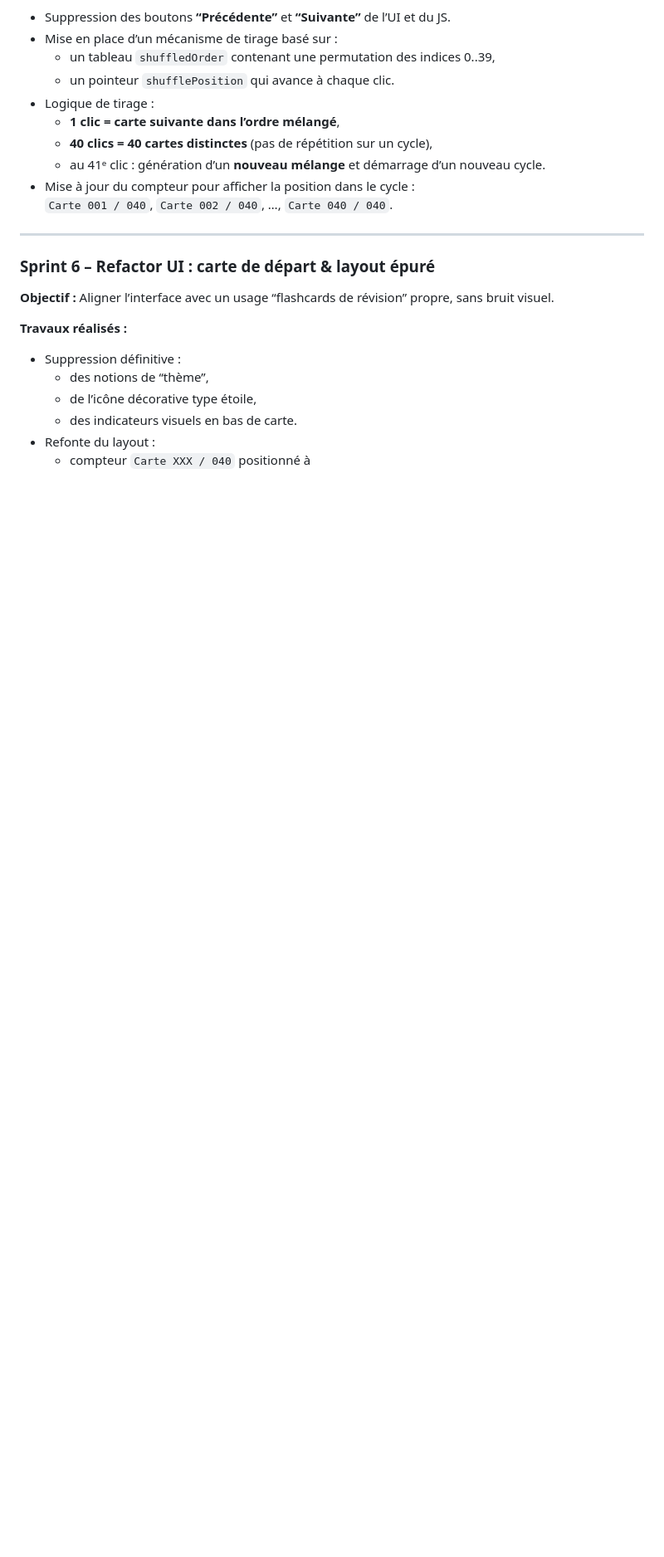
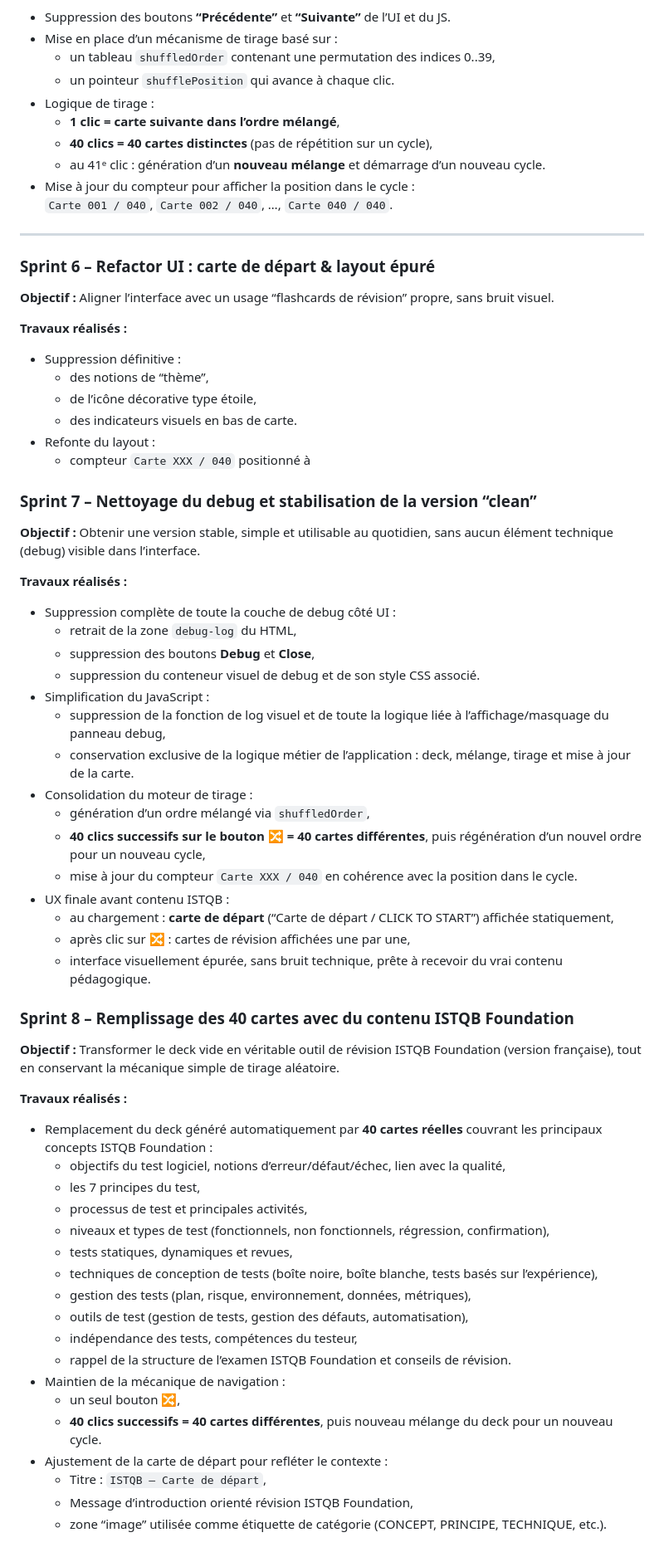
Before and after one commit to Damien-Test-Dev/flashcards-ipad, a Markdown page: README.md, the part around the change. Shown at 83% size. GitHub-like rendering; blank space fills up the shorter version.

Commit message:
Update README.md
add sprint 7 missing , now it is ok

```diff
--- a/README.md
+++ b/README.md
@@ -99,3 +99,49 @@ Flashcards iPad Project
   - des indicateurs visuels en bas de carte.
 - Refonte du layout :
   - compteur `Carte XXX / 040` positionné à
+
+### Sprint 7 – Nettoyage du debug et stabilisation de la version “clean”
+
+**Objectif :** Obtenir une version stable, simple et utilisable au quotidien, sans aucun élément technique (debug) visible dans l’interface.
+
+**Travaux réalisés :**
+- Suppression complète de toute la couche de debug côté UI :
+  - retrait de la zone `debug-log` du HTML,
+  - suppression des boutons **Debug** et **Close**,
+  - suppression du conteneur visuel de debug et de son style CSS associé.
+- Simplification du JavaScript :
+  - suppression de la fonction de log visuel et de toute la logique liée à l’affichage/masquage du panneau debug,
+  - conservation exclusive de la logique métier de l’application : deck, mélange, tirage et mise à jour de la carte.
+- Consolidation du moteur de tirage :
+  - génération d’un ordre mélangé via `shuffledOrder`,
+  - **40 clics successifs sur le bouton 🔀 = 40 cartes différentes**, puis régénération d’un nouvel ordre pour un nouveau cycle,
+  - mise à jour du compteur `Carte XXX / 040` en cohérence avec la position dans le cycle.
+- UX finale avant contenu ISTQB :
+  - au chargement : **carte de départ** (“Carte de départ / CLICK TO START”) affichée statiquement,
+  - après clic sur 🔀 : cartes de révision affichées une par une,
+  - interface visuellement épurée, sans bruit technique, prête à recevoir du vrai contenu pédagogique.
+
+
+### Sprint 8 – Remplissage des 40 cartes avec du contenu ISTQB Foundation
+
+**Objectif :** Transformer le deck vide en véritable outil de révision ISTQB Foundation (version française), tout en conservant la mécanique simple de tirage aléatoire.
+
+**Travaux réalisés :**
+- Remplacement du deck généré automatiquement par **40 cartes réelles** couvrant les principaux concepts ISTQB Foundation :
+  - objectifs du test logiciel, notions d’erreur/défaut/échec, lien avec la qualité,
+  - les 7 principes du test,
+  - processus de test et principales activités,
+  - niveaux et types de test (fonctionnels, non fonctionnels, régression, confirmation),
+  - tests statiques, dynamiques et revues,
+  - techniques de conception de tests (boîte noire, boîte blanche, tests basés sur l’expérience),
+  - gestion des tests (plan, risque, environnement, données, métriques),
+  - outils de test (gestion de tests, gestion des défauts, automatisation),
+  - indépendance des tests, compétences du testeur,
+  - rappel de la structure de l’examen ISTQB Foundation et conseils de révision.
+- Maintien de la mécanique de navigation :
+  - un seul bouton 🔀,
+  - **40 clics successifs = 40 cartes différentes**, puis nouveau mélange du deck pour un nouveau cycle.
+- Ajustement de la carte de départ pour refléter le contexte :
+  - Titre : `ISTQB – Carte de départ`,
+  - Message d’introduction orienté révision ISTQB Foundation,
+  - zone “image” utilisée comme étiquette de catégorie (CONCEPT, PRINCIPE, TECHNIQUE, etc.).
```
